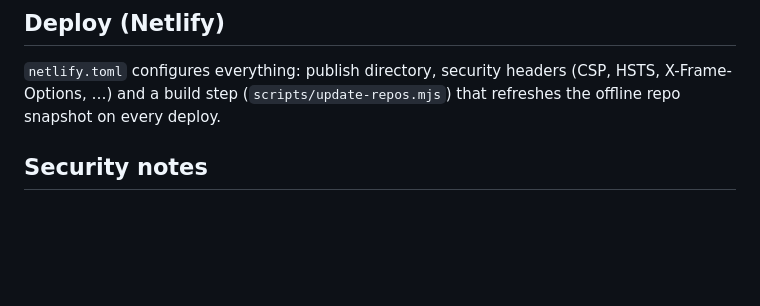
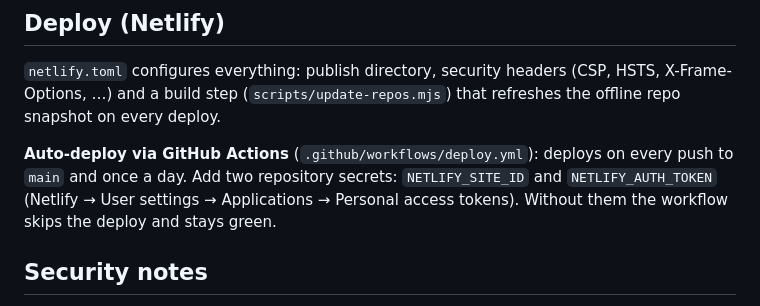
Before and after one commit to Beneking102/BeneOS, a Markdown page: README.md, the part around one of its changes. Rendered like a GitHub page; blank space fills up the shorter version.

```diff
--- a/README.md
+++ b/README.md
@@ -29,6 +43,10 @@ Run locally: open `index.html`, or `npx serve .`
 
 `netlify.toml` configures everything: publish directory, security headers (CSP, HSTS, X-Frame-Options, …) and a build step
 (`scripts/update-repos.mjs`) that refreshes the offline repo snapshot on every deploy.
+
+**Auto-deploy via GitHub Actions** (`.github/workflows/deploy.yml`): deploys on every push to `main` and once a day.
+Add two repository secrets: `NETLIFY_SITE_ID` and `NETLIFY_AUTH_TOKEN` (Netlify → User settings → Applications → Personal access tokens).
+Without them the workflow skips the deploy and stays green.
 
 ## Security notes
 
```
Also changed, not shown: other parts of README.md (+22 -8 lines), icon-192.png (added), icon-512.png (added), og-image.png, 12 other files.
